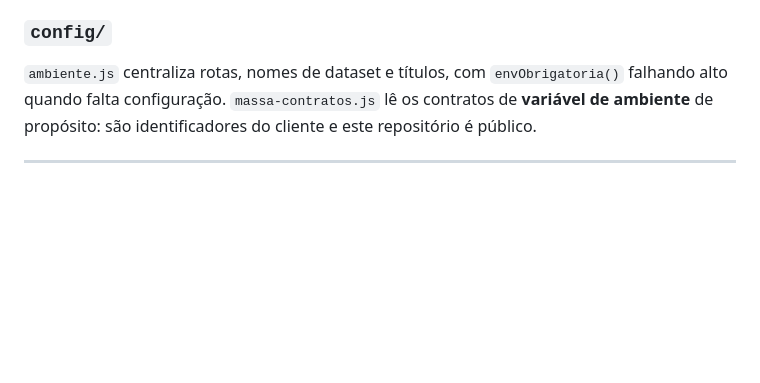
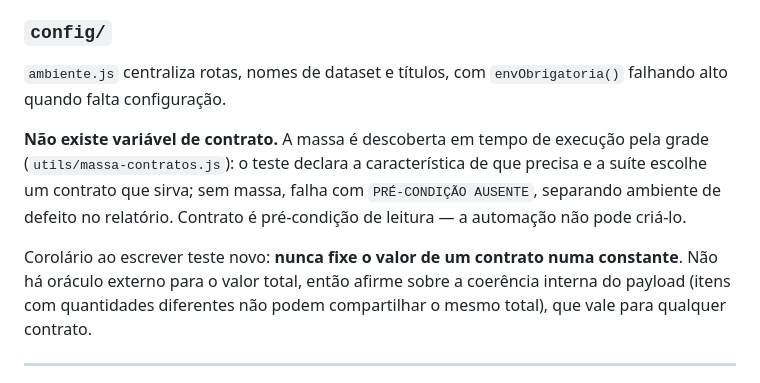
Before and after one commit to TgregorioDev/teste-esbo-o-do-projeto, a Markdown page: CLAUDE.md, the part around the change. GitHub-like rendering; blank space fills up the shorter version.

```diff
--- a/CLAUDE.md
+++ b/CLAUDE.md
@@ -92,8 +92,16 @@ contrato viraram testes normais em vez de destrutivos.
 ### `config/`
 
 `ambiente.js` centraliza rotas, nomes de dataset e títulos, com `envObrigatoria()` falhando alto
-quando falta configuração. `massa-contratos.js` lê os contratos de **variável de ambiente** de
-propósito: são identificadores do cliente e este repositório é público.
+quando falta configuração.
+
+**Não existe variável de contrato.** A massa é descoberta em tempo de execução pela grade
+(`utils/massa-contratos.js`): o teste declara a característica de que precisa e a suíte escolhe
+um contrato que sirva; sem massa, falha com `PRÉ-CONDIÇÃO AUSENTE`, separando ambiente de
+defeito no relatório. Contrato é pré-condição de leitura — a automação não pode criá-lo.
+
+Corolário ao escrever teste novo: **nunca fixe o valor de um contrato numa constante**. Não há
+oráculo externo para o valor total, então afirme sobre a coerência interna do payload (itens com
+quantidades diferentes não podem compartilhar o mesmo total), que vale para qualquer contrato.
 
 ---
 
```
Also changed, not shown: README.md (+24 -0 lines), docs/estado-do-gate.md (+8 -2 lines).
